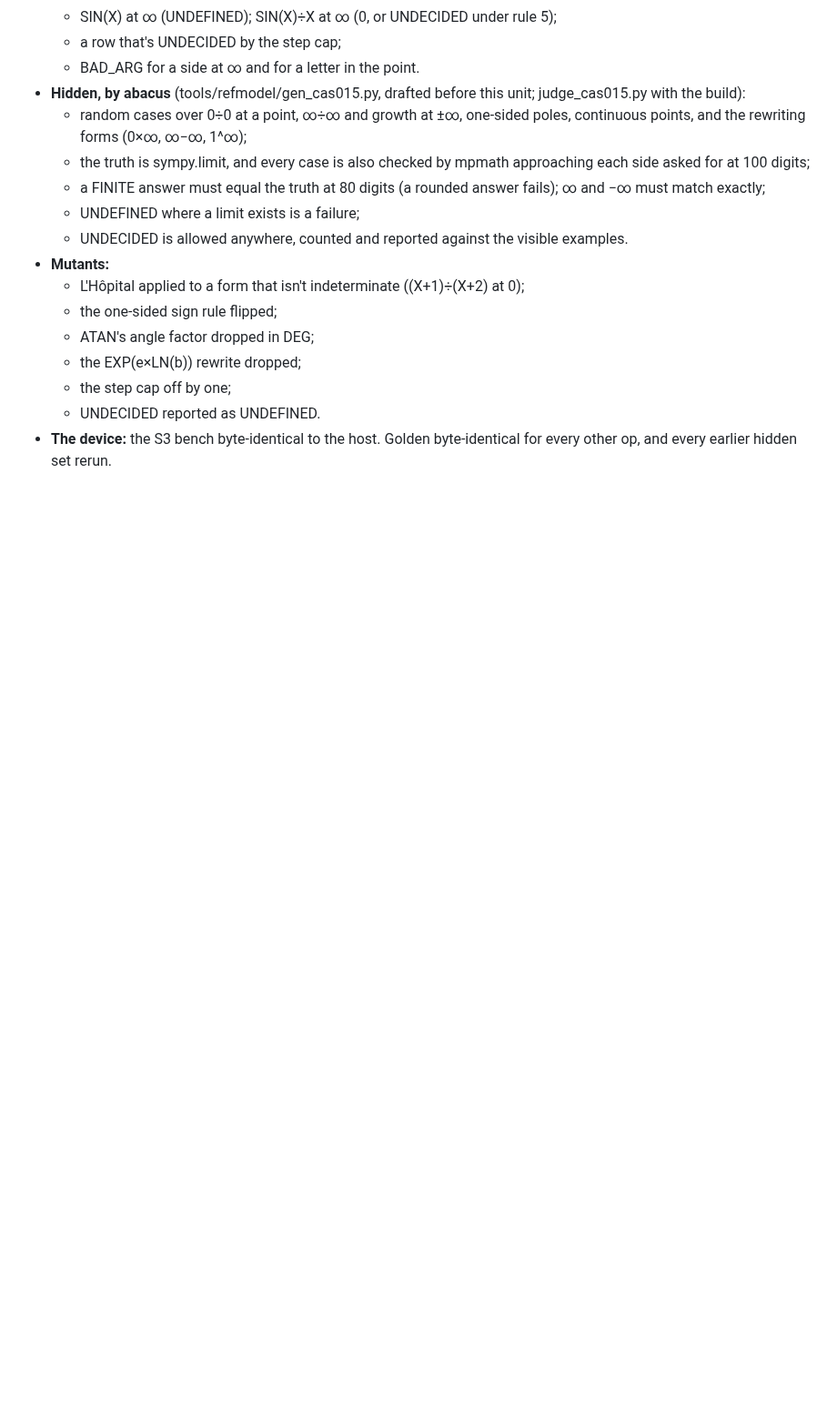
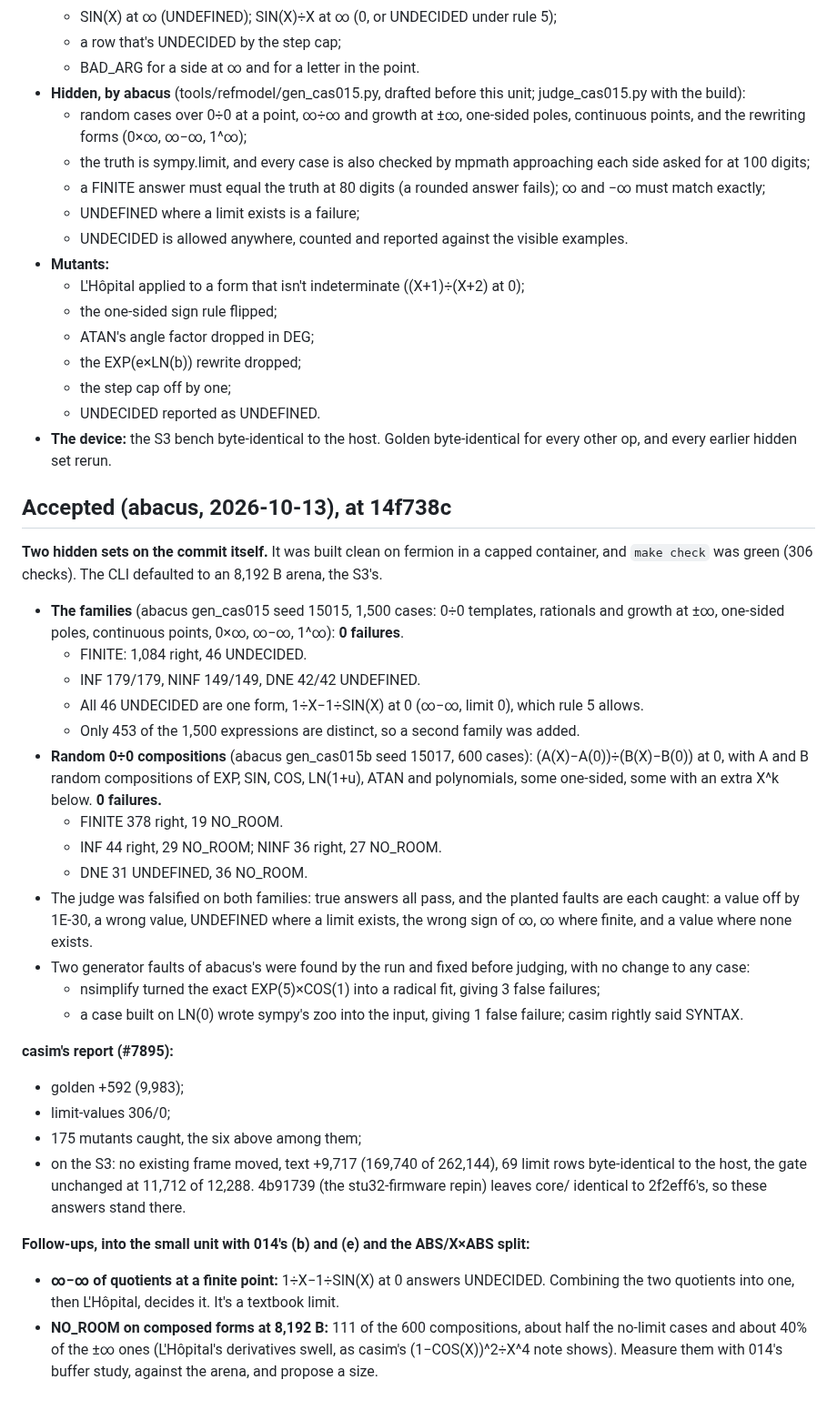
Before and after one commit to cpuchip/casimir, a Markdown page: work/015-limits.md, the part around the change. Shown at 91% size. Drawn GitHub-style; blank space fills up the shorter version.

Commit message:
CAS 015 accepted at 14f738c: two hidden sets (1,500 families + 600 random 0÷0 compositions), 0 failures; follow-ups named
Co-Authored-By: Claude Opus 5.5 (1M context) <noreply@anthropic.com>

```diff
--- a/work/015-limits.md
+++ b/work/015-limits.md
@@ -92,3 +92,41 @@ value, but 1 as a limit.
   - UNDECIDED reported as UNDEFINED.
 - **The device:** the S3 bench byte-identical to the host. Golden byte-identical for every other op, and every earlier
   hidden set rerun.
+
+## Accepted (abacus, 2026-10-13), at 14f738c
+
+**Two hidden sets on the commit itself.** It was built clean on fermion in a capped container, and `make check` was
+green (306 checks). The CLI defaulted to an 8,192 B arena, the S3's.
+- **The families** (abacus gen_cas015 seed 15015, 1,500 cases: 0÷0 templates, rationals and growth at ±∞, one-sided
+  poles, continuous points, 0×∞, ∞−∞, 1^∞): **0 failures**.
+  - FINITE: 1,084 right, 46 UNDECIDED.
+  - INF 179/179, NINF 149/149, DNE 42/42 UNDEFINED.
+  - All 46 UNDECIDED are one form, 1÷X−1÷SIN(X) at 0 (∞−∞, limit 0), which rule 5 allows.
+  - Only 453 of the 1,500 expressions are distinct, so a second family was added.
+- **Random 0÷0 compositions** (abacus gen_cas015b seed 15017, 600 cases): (A(X)−A(0))÷(B(X)−B(0)) at 0, with A and B
+  random compositions of EXP, SIN, COS, LN(1+u), ATAN and polynomials, some one-sided, some with an extra X^k below.
+  **0 failures.**
+  - FINITE 378 right, 19 NO_ROOM.
+  - INF 44 right, 29 NO_ROOM; NINF 36 right, 27 NO_ROOM.
+  - DNE 31 UNDEFINED, 36 NO_ROOM.
+- The judge was falsified on both families: true answers all pass, and the planted faults are each caught: a value
+  off by 1E-30, a wrong value, UNDEFINED where a limit exists, the wrong sign of ∞, ∞ where finite, and a value where
+  none exists.
+- Two generator faults of abacus's were found by the run and fixed before judging, with no change to any case:
+  - nsimplify turned the exact EXP(5)×COS(1) into a radical fit, giving 3 false failures;
+  - a case built on LN(0) wrote sympy's zoo into the input, giving 1 false failure; casim rightly said SYNTAX.
+
+**casim's report (#7895):**
+- golden +592 (9,983);
+- limit-values 306/0;
+- 175 mutants caught, the six above among them;
+- on the S3: no existing frame moved, text +9,717 (169,740 of 262,144), 69 limit rows byte-identical to the host, the
+  gate unchanged at 11,712 of 12,288.
+4b91739 (the stu32-firmware repin) leaves core/ identical to 2f2eff6's, so these answers stand there.
+
+**Follow-ups, into the small unit with 014's (b) and (e) and the ABS/X×ABS split:**
+- **∞−∞ of quotients at a finite point:** 1÷X−1÷SIN(X) at 0 answers UNDECIDED. Combining the two quotients into one,
+  then L'Hôpital, decides it. It's a textbook limit.
+- **NO_ROOM on composed forms at 8,192 B:** 111 of the 600 compositions, about half the no-limit cases and about 40%
+  of the ±∞ ones (L'Hôpital's derivatives swell, as casim's (1−COS(X))^2÷X^4 note shows). Measure them with 014's
+  buffer study, against the arena, and propose a size.
```
